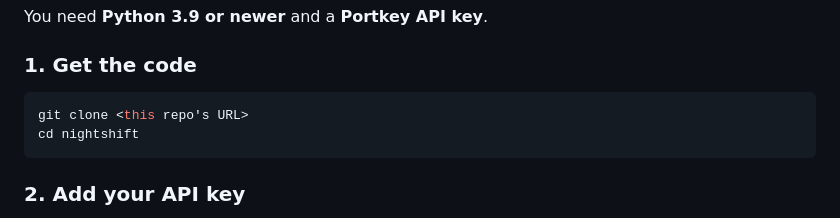
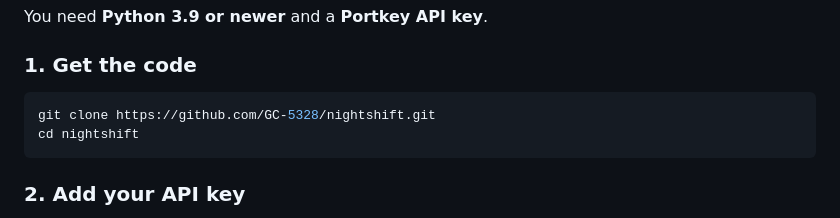
Before and after one commit to GC-5328/nightshift, a Markdown page: README.md, the part around the change. GitHub-like rendering.

Commit message:
README: add clone URL
Co-Authored-By: Claude Opus 5.5 <noreply@anthropic.com>

````diff
--- a/README.md
+++ b/README.md
@@ -15,7 +15,7 @@ You need **Python 3.9 or newer** and a **Portkey API key**.
 ### 1. Get the code
 
 ```bash
-git clone <this repo's URL>
+git clone https://github.com/GC-5328/nightshift.git
 cd nightshift
 ```
 
````
